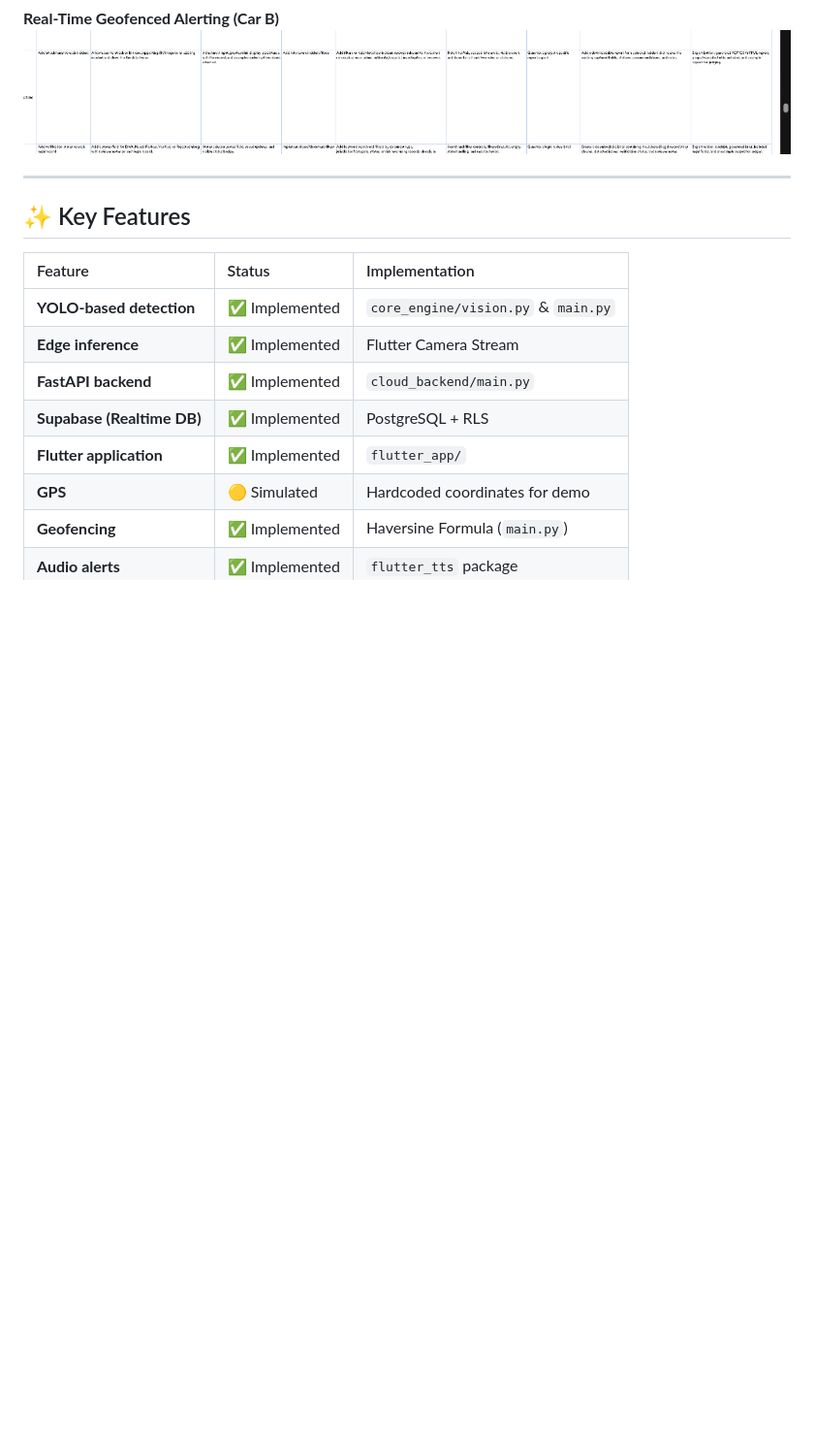
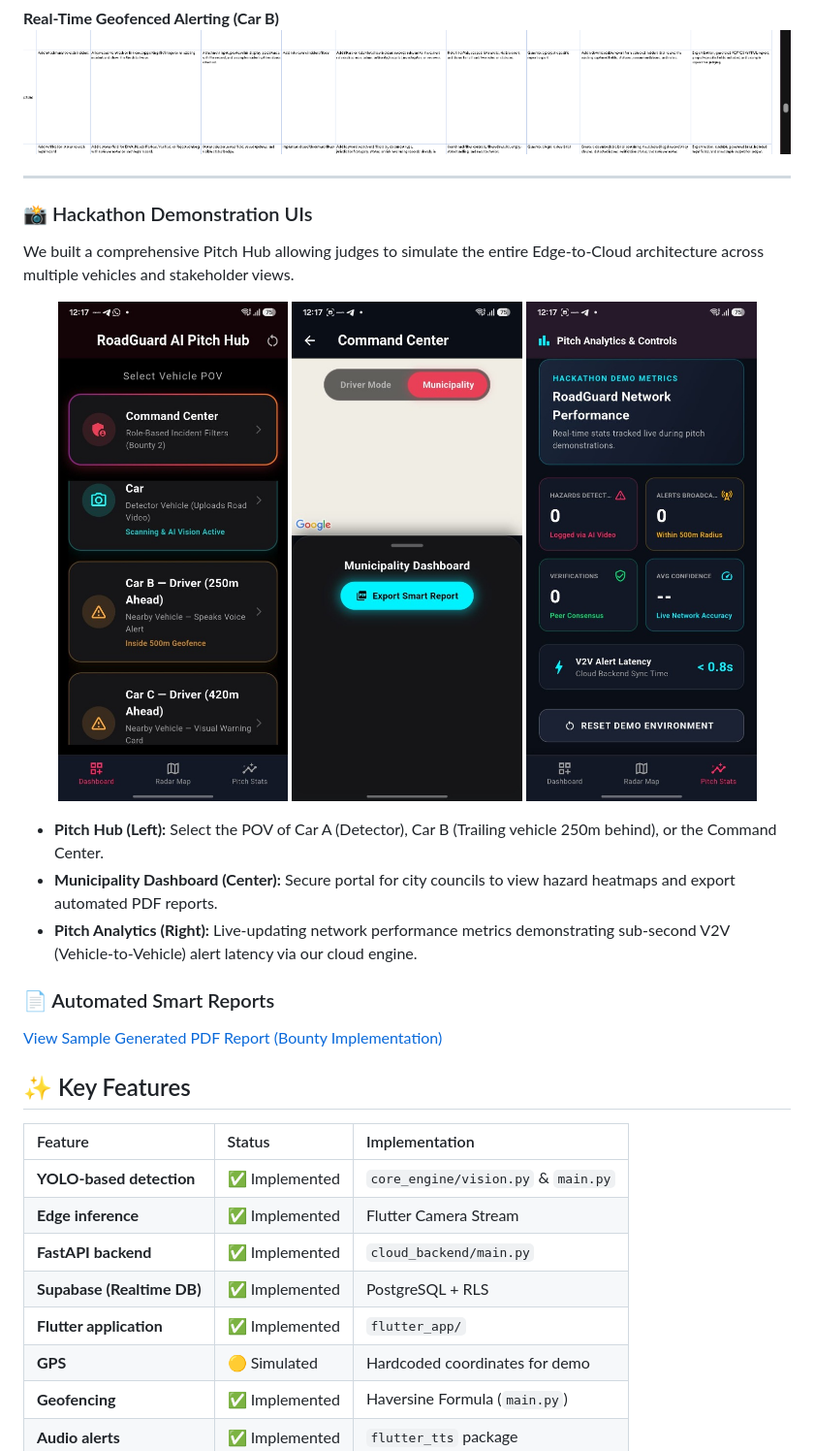
Before and after one commit to rehan12360/Roadguard-AI, a Markdown page: README.md, the part around the change. Shown: that part at 97% size. Rendered like a GitHub page; pictures changed too: assets/municipality_dashboard.jpg (added), assets/pitch_analytics.jpg (added), assets/pitch_hub.jpg (added); blank space fills up the shorter version.

Commit message:
docs: add pitch hub screenshots, UI flow, and PDF report export demo

```diff
--- a/README.md
+++ b/README.md
@@ -33,6 +33,23 @@ Instead of waiting for municipal inspections or manual reporting, RoadGuard leve
 ![Alert Dashboard](assets/alert.png)
 
 ---
+
+
+### 📸 Hackathon Demonstration UIs
+We built a comprehensive Pitch Hub allowing judges to simulate the entire Edge-to-Cloud architecture across multiple vehicles and stakeholder views.
+
+<p align="center">
+  <img src="assets/pitch_hub.jpg" width="30%" />
+  <img src="assets/municipality_dashboard.jpg" width="30%" />
+  <img src="assets/pitch_analytics.jpg" width="30%" />
+</p>
+
+- **Pitch Hub (Left):** Select the POV of Car A (Detector), Car B (Trailing vehicle 250m behind), or the Command Center.
+- **Municipality Dashboard (Center):** Secure portal for city councils to view hazard heatmaps and export automated PDF reports.
+- **Pitch Analytics (Right):** Live-updating network performance metrics demonstrating sub-second V2V (Vehicle-to-Vehicle) alert latency via our cloud engine.
+
+### 📄 Automated Smart Reports
+[View Sample Generated PDF Report (Bounty Implementation)](assets/sample_report.pdf)
 
 ## ✨ Key Features
 
```
Also changed, not shown: 1 other file.
